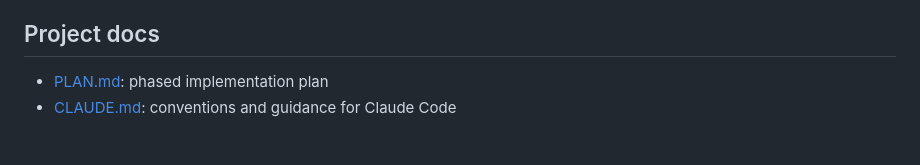
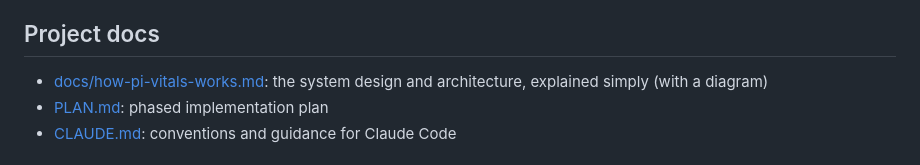
Before and after one commit to greenSyntax/pi-vitals, a Markdown page: README.md, the part around the change. GitHub-like rendering.

```diff
--- a/README.md
+++ b/README.md
@@ -115,6 +115,7 @@ browser → Nginx :8080 (basic auth, static files, security headers) → /api
 
 ## Project docs
 
+- [docs/how-pi-vitals-works.md](docs/how-pi-vitals-works.md): the system design and architecture, explained simply (with a diagram)
 - [PLAN.md](PLAN.md): phased implementation plan
 - [CLAUDE.md](CLAUDE.md): conventions and guidance for Claude Code
 
```
Also changed, not shown: CLAUDE.md (+2 -1 lines), docs/how-pi-vitals-works.md (added, +168 -0 lines).
